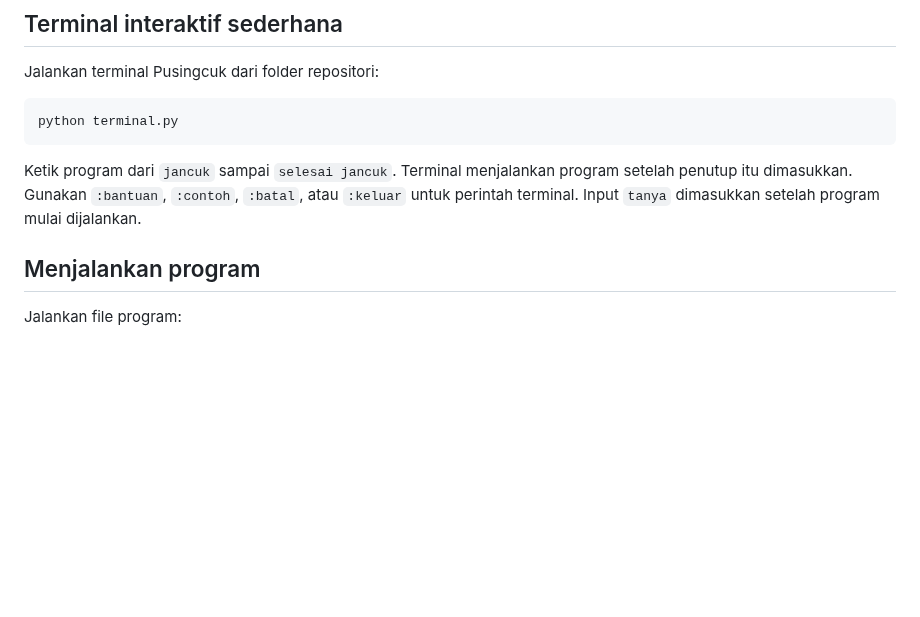
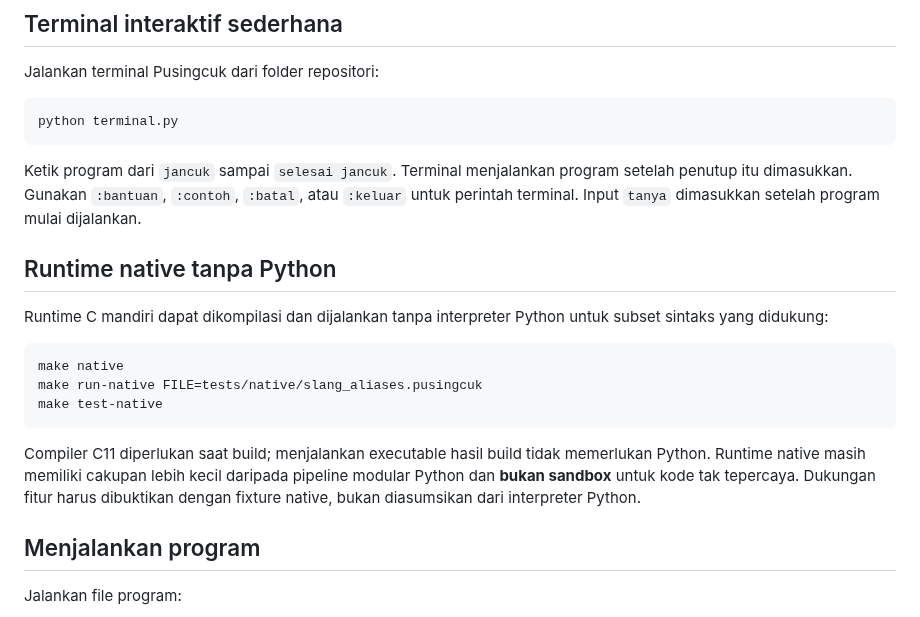
Before and after one commit to rllibo833-sudo/pusingcuk, a Markdown page: README.md, the part around the change. GitHub-like rendering; blank space fills up the shorter version.

Commit message:
docs: document standalone native runtime

```diff
--- a/README.md
+++ b/README.md
@@ -26,6 +26,16 @@ Jalankan terminal Pusingcuk dari folder repositori:
     python terminal.py
 
 Ketik program dari `jancuk` sampai `selesai jancuk`. Terminal menjalankan program setelah penutup itu dimasukkan. Gunakan `:bantuan`, `:contoh`, `:batal`, atau `:keluar` untuk perintah terminal. Input `tanya` dimasukkan setelah program mulai dijalankan.
+
+## Runtime native tanpa Python
+
+Runtime C mandiri dapat dikompilasi dan dijalankan tanpa interpreter Python untuk subset sintaks yang didukung:
+
+    make native
+    make run-native FILE=tests/native/slang_aliases.pusingcuk
+    make test-native
+
+Compiler C11 diperlukan saat build; menjalankan executable hasil build tidak memerlukan Python. Runtime native masih memiliki cakupan lebih kecil daripada pipeline modular Python dan **bukan sandbox** untuk kode tak tepercaya. Dukungan fitur harus dibuktikan dengan fixture native, bukan diasumsikan dari interpreter Python.
 
 ## Menjalankan program
 
```
